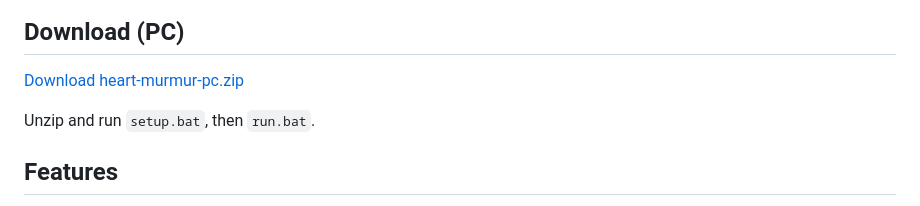
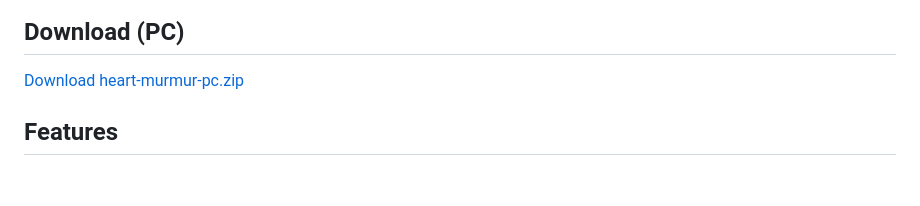
Before and after one commit to ahsanmandhar-ui/heart-murmur-pwa, a Markdown page: README.md, the part around one of its changes. Rendered like a GitHub page; blank space fills up the shorter version.

```diff
--- a/README.md
+++ b/README.md
@@ -23,7 +80,5 @@ A multi-agent heart sound detector using the **Eheart_sound_by_Ahsan_Mandhar.onn
 ## Download (PC)
 [Download heart-murmur-pc.zip](https://github.com/ahsanmandhar-ui/heart-murmur-pwa/releases/download/pc-v1/heart-murmur-pc.zip)
-
-Unzip and run `setup.bat`, then `run.bat`.
 
 ## Features
 - Multi-agent pipeline (preprocess → inference → decision → safety → visualization)
```
Also changed, not shown: other parts of README.md (+57 -0 lines).
